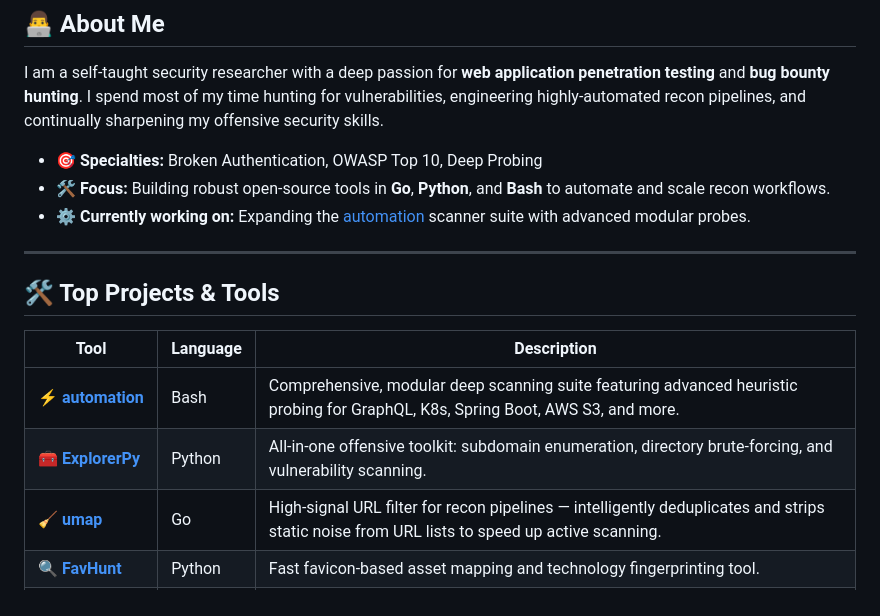
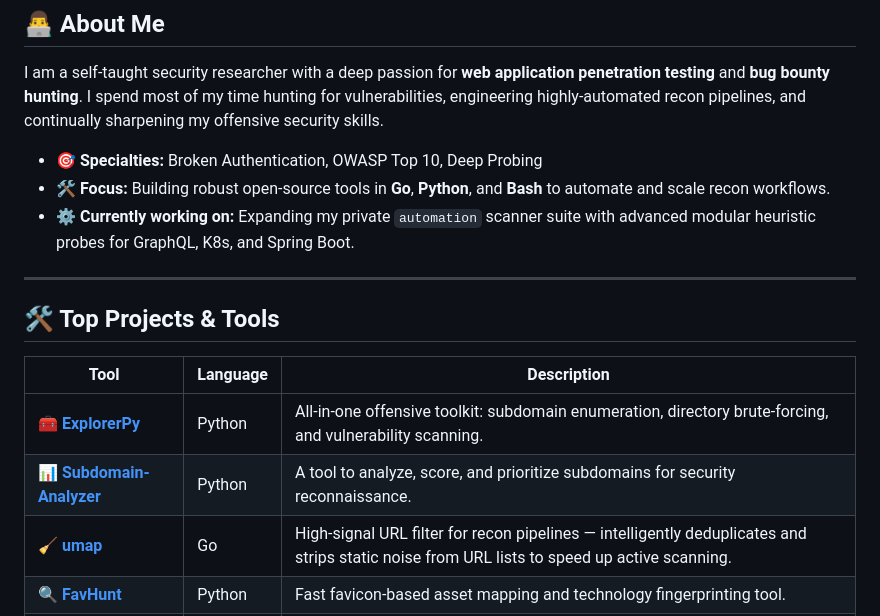
Before and after one commit to M3hank/M3hank, a Markdown page: README.md, the part around the change. Drawn GitHub-style.

Commit message:
Swap private automation repo for public Subdomain-Analyzer in README

```diff
--- a/README.md
+++ b/README.md
@@ -21,7 +21,7 @@ I am a self-taught security researcher with a deep passion for **web application
 
 - 🎯 **Specialties:** Broken Authentication, OWASP Top 10, Deep Probing
 - 🛠️ **Focus:** Building robust open-source tools in **Go**, **Python**, and **Bash** to automate and scale recon workflows.
-- ⚙️ **Currently working on:** Expanding the [automation](https://github.com/M3hank/automation) scanner suite with advanced modular probes.
+- ⚙️ **Currently working on:** Expanding my private `automation` scanner suite with advanced modular heuristic probes for GraphQL, K8s, and Spring Boot.
 
 ---
 
@@ -29,8 +29,8 @@ I am a self-taught security researcher with a deep passion for **web application
 
 | Tool | Language | Description |
 |------|----------|-------------|
-| ⚡ [**automation**](https://github.com/M3hank/automation) | Bash | Comprehensive, modular deep scanning suite featuring advanced heuristic probing for GraphQL, K8s, Spring Boot, AWS S3, and more. |
 | 🧰 [**ExplorerPy**](https://github.com/M3hank/ExplorerPy) | Python | All-in-one offensive toolkit: subdomain enumeration, directory brute-forcing, and vulnerability scanning. |
+| 📊 [**Subdomain-Analyzer**](https://github.com/M3hank/Subdomain-Analyzer) | Python | A tool to analyze, score, and prioritize subdomains for security reconnaissance. |
 | 🧹 [**umap**](https://github.com/M3hank/umap) | Go | High-signal URL filter for recon pipelines — intelligently deduplicates and strips static noise from URL lists to speed up active scanning. |
 | 🔍 [**FavHunt**](https://github.com/M3hank/FavHunt) | Python | Fast favicon-based asset mapping and technology fingerprinting tool. |
 | 📡 [**SubSentry**](https://github.com/M3hank/SubSentry) | Python | Subdomain enumeration and continuous monitoring tool that notifies you via Discord. |
```
